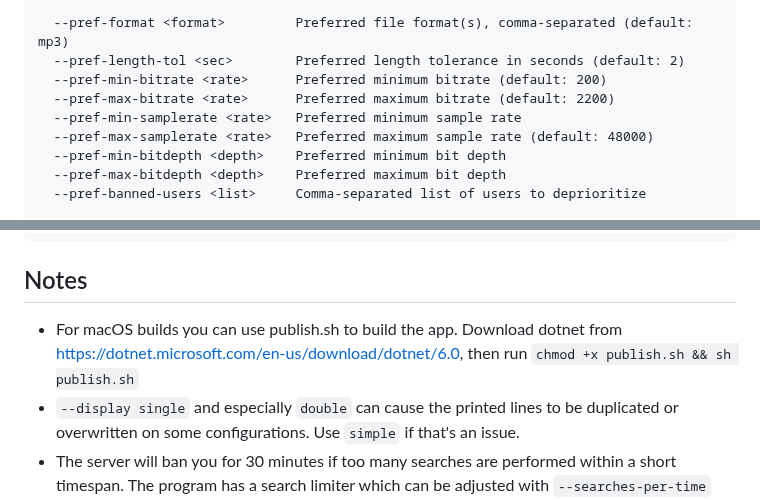
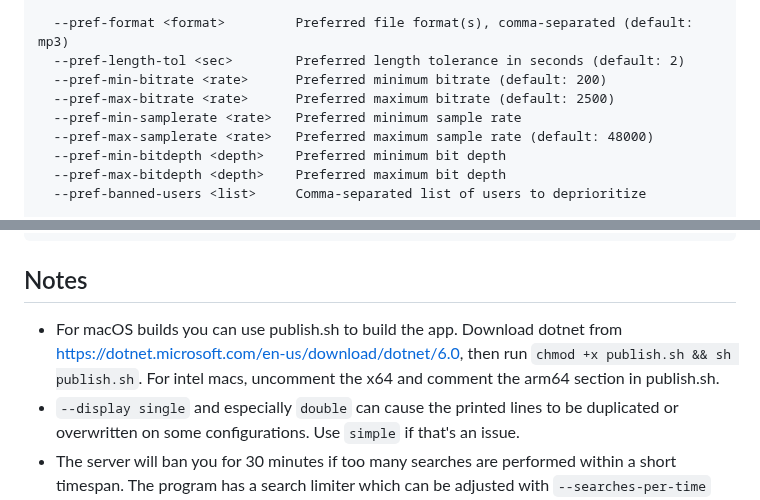
Before and after one commit to fiso64/slsk-batchdl, a Markdown page: README.md, 2 parts joined by grey strips. Rendered like a GitHub page.

````diff
--- a/README.md
+++ b/README.md
@@ -154,7 +154,7 @@ Options:
   --pref-format <format>         Preferred file format(s), comma-separated (default: mp3)
   --pref-length-tol <sec>        Preferred length tolerance in seconds (default: 2)
   --pref-min-bitrate <rate>      Preferred minimum bitrate (default: 200)
-  --pref-max-bitrate <rate>      Preferred maximum bitrate (default: 2200)
+  --pref-max-bitrate <rate>      Preferred maximum bitrate (default: 2500)
   --pref-min-samplerate <rate>   Preferred minimum sample rate
   --pref-max-samplerate <rate>   Preferred maximum sample rate (default: 48000)
   --pref-min-bitdepth <depth>    Preferred minimum bit depth
@@ -274,6 +274,6 @@ fast-search="true"
 ```
 
 ## Notes
-- For macOS builds you can use publish.sh to build the app. Download dotnet from https://dotnet.microsoft.com/en-us/download/dotnet/6.0, then run `chmod +x publish.sh && sh publish.sh`
+- For macOS builds you can use publish.sh to build the app. Download dotnet from https://dotnet.microsoft.com/en-us/download/dotnet/6.0, then run `chmod +x publish.sh && sh publish.sh`. For intel macs, uncomment the x64 and comment the arm64 section in publish.sh.
 - `--display single` and especially `double` can cause the printed lines to be duplicated or overwritten on some configurations. Use `simple` if that's an issue.
 - The server will ban you for 30 minutes if too many searches are performed within a short timespan. The program has a search limiter which can be adjusted with `--searches-per-time` and `--searches-renew-time` (when limit is reached, the status of the downloads will be "Waiting"). By default it is configured to allow up to 34 searches every 220 seconds. These values were determined through experimentation as unfortunately I couldn't find any information regarding soulseek's rate limits, so they may be incorrect.
````
